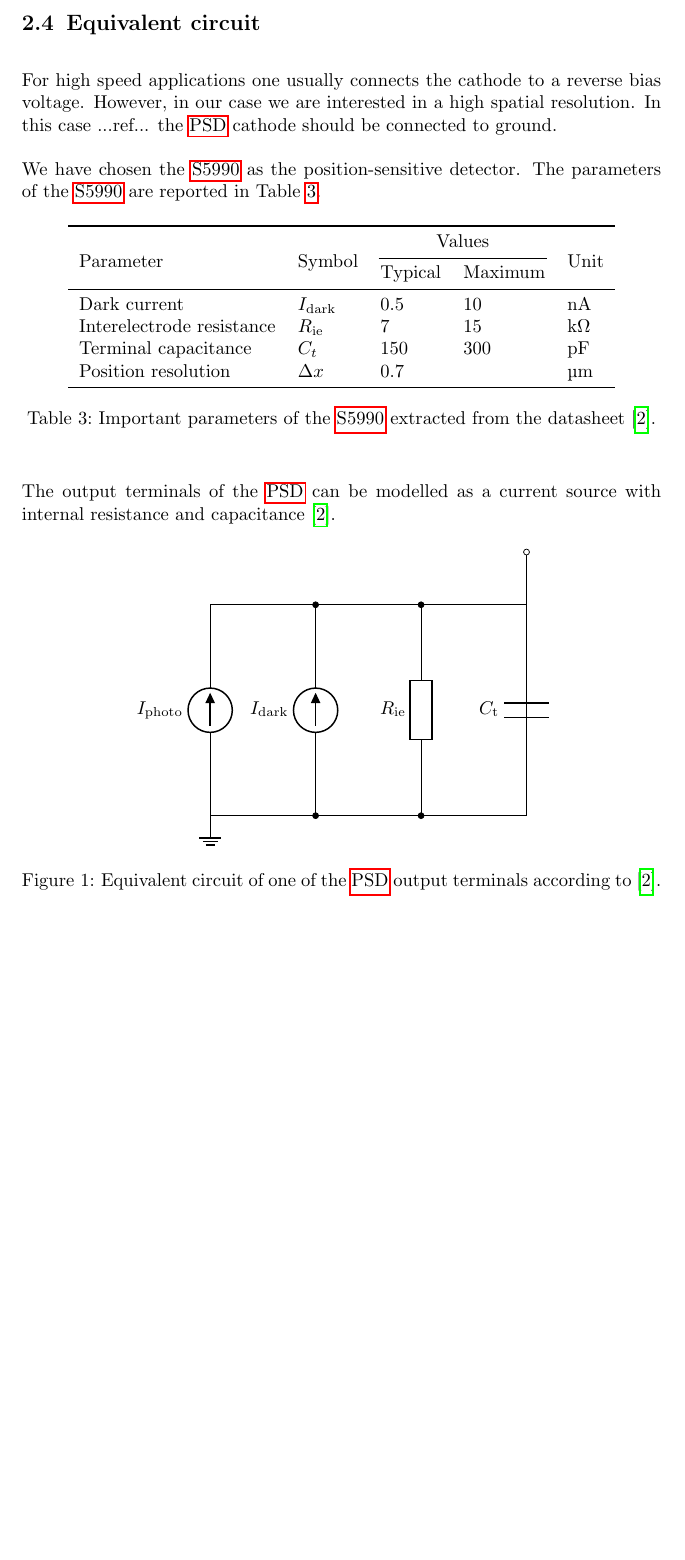
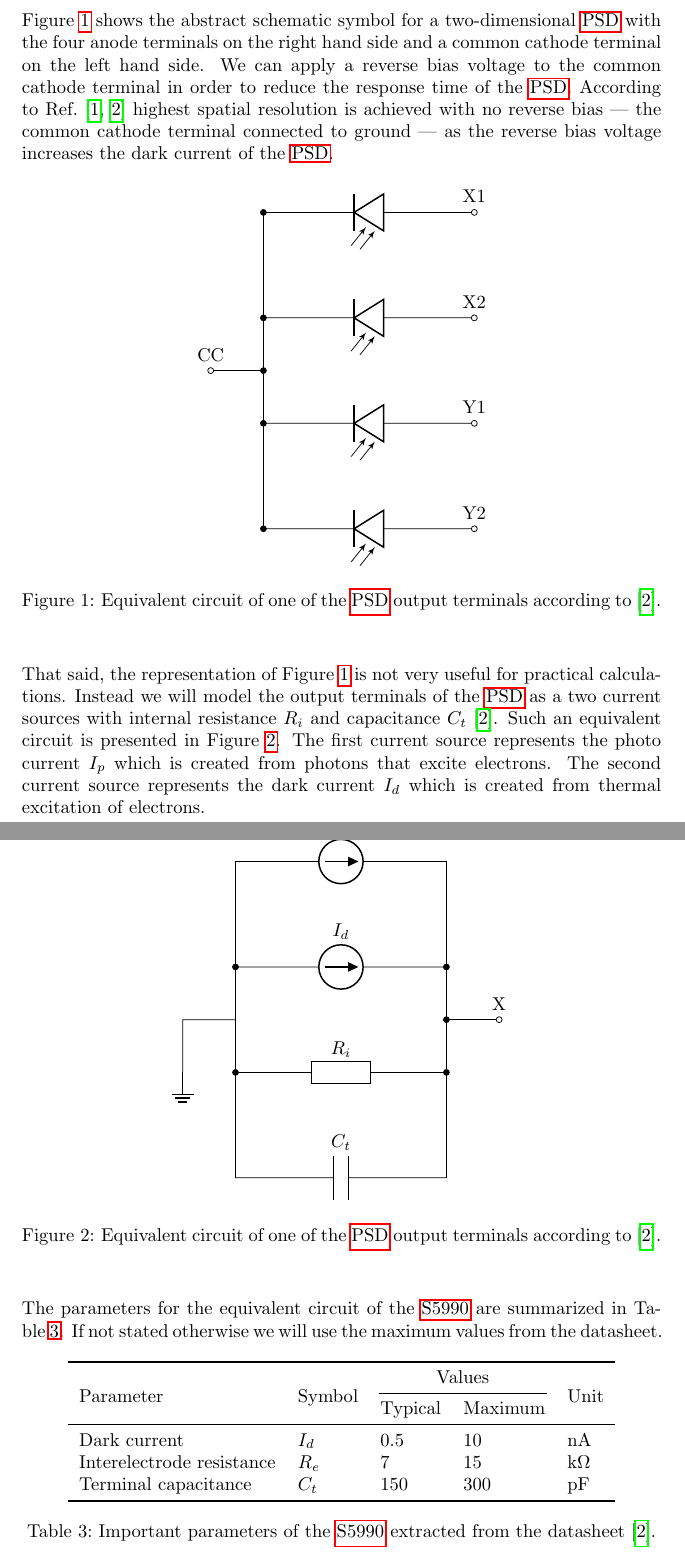
Before and after one commit to bodokaiser/position-sensitive-detector, a LaTeX document (documentation/main.tex, which reads documentation/section/position-sensitive-detector.tex): part of page 5 of 7 before the commit and two parts of pages 5 and 6 of 8 after it, the two joined at a grey line, cut at the place of the change, the shorter picture padded with empty space. Compiled offline with pdfLaTeX.

Commit message:
completed position-sensitive-detector section of the documentation

```diff
--- a/documentation/section/position-sensitive-detector.tex
+++ b/documentation/section/position-sensitive-detector.tex
@@ -81,13 +81,75 @@ In general we can use an additional lens in front of the \gls{psd} in order to p
 
 \subsection{Equivalent circuit}
 
-
-For high speed applications one usually connects the cathode to a reverse bias voltage.
-However, in our case we are interested in a high spatial resolution. In this case ...ref... the \gls{psd} cathode should be connected to ground.
-
-
-We have chosen the \gls{s5990} as the position-sensitive detector.
-The parameters of the \gls{s5990} are reported in \Cref{tab:psd_s5990}.
+\Cref{fig:psd_symbol} shows the abstract schematic symbol for a two-dimensional \gls{psd} with the four anode terminals on the right hand side and a common cathode terminal on the left hand side.
+We can apply a reverse bias voltage to the common cathode terminal in order to reduce the response time of the \gls{psd}.
+According to Ref.~\cite{Noorlag74,HamamatsuPSD} highest spatial resolution is achieved with no reverse bias --- the common cathode terminal connected to ground --- as the reverse bias voltage increases the dark current of the \gls{psd}.
+\begin{figure}[H]
+	\centering
+	\begin{circuitikz}
+		\draw (0, 0)
+			node[ocirc, label=CC] {}
+			to[short, -*] ++(1, 0)
+			+(4, 1)
+			node[ocirc, label=X2] {}
+			to[photodiode] +(0, 1)
+			to[short, *-] +(0, -1)
+			+(4, 3)
+			node[ocirc, label=X1] {}
+			to[photodiode] +(0, 3)
+			to[short, *-] +(0, -3)
+			+(4, -1)
+			node[ocirc, label=Y1] {}
+			to[photodiode] +(0, -1)
+			to[short, *-] +(0, 1)
+			+(4, -3)
+			node[ocirc, label=Y2] {}
+			to[photodiode] +(0,-3)
+			to[short, *-] +(0, 3)
+	;
+	\end{circuitikz}
+	\caption{Equivalent circuit of one of the \gls{psd} output terminals according to~\cite{HamamatsuPSD}.}\label{fig:psd_symbol}
+\end{figure}
+That said, the representation of \Cref{fig:psd_symbol} is not very useful for practical calculations.
+Instead we will model the output terminals of the \gls{psd} as a two current sources with internal resistance $R_i$ and capacitance $C_t$~\cite{HamamatsuPSD}.
+Such an equivalent circuit is presented in \Cref{fig:psd_circuit}.
+The first current source represents the photo current $I_p$ which is created from photons that excite electrons.
+The second current source represents the dark current $I_d$ which is created from thermal excitation of electrons.
+\begin{figure}[H]
+	\centering
+	\begin{circuitikz}
+		\draw (-1, -1)
+			node[ground] {}
+			to[short] ++(0, 1)
+			to[short] ++(1, 0);
+		\draw (0, 3)
+			to[american current source, label=$I_p$] +(4, 0);
+		\draw (0, 1)
+			to[american current source, label=$I_d$] +(4, 0);
+		\draw (0, -1)
+			to[european resistor, label=$R_i$] +(4, 0);
+		\draw (0, -3)
+			to[capacitor, label=$C_t$] +(4, 0);
+		\draw (0, 0)
+			to[short, -*] ++(0, 1)
+			to[short] ++(0, 2);
+		\draw (0, 0)
+			to[short, -*] ++(0, -1)
+			to[short] ++(0, -2);
+		\draw (4, 0)
+			to[short, -*] ++(0, 1)
+			to[short] ++(0, 2);
+		\draw (4, 0)
+			to[short, -*] ++(0, -1)
+			to[short] ++(0, -2);
+		\draw (5, 0)
+			node[ocirc, label=X] {}
+			to[short, -*] ++(-1, 0);
+	\end{circuitikz}
+	\caption{Equivalent circuit of one of the \gls{psd} output terminals according to~\cite{HamamatsuPSD}.}\label{fig:psd_circuit}
+\end{figure}
+The parameters for the equivalent circuit of the \gls{s5990} are summarized in \Cref{tab:psd_s5990}.
+If not stated otherwise we will use the maximum values from the datasheet.
 \begin{table}[H]
 	\centering
 	\begin{tabular}{lllll}
@@ -98,37 +160,10 @@ The parameters of the \gls{s5990} are reported in \Cref{tab:psd_s5990}.
 			\multirow{2}[3]{*}{Unit} \\
 			\cmidrule(lr){3-4} & & Typical & Maximum & \\
 		\midrule
-		Dark current & $I_\text{dark}$ & \num{0.5} & \num{10} & \si{\nano\ampere}\\
-		Interelectrode resistance & $R_\text{ie}$ & \num{7} & \num{15} & \si{\kilo\ohm}\\
+		Dark current & $I_d$ & \num{0.5} & \num{10} & \si{\nano\ampere}\\
+		Interelectrode resistance & $R_e$ & \num{7} & \num{15} & \si{\kilo\ohm}\\
 		Terminal capacitance & $C_t$ & \num{150} & \num{300} & \si{\pico\farad}\\
-		Position resolution & $\Delta x$ & \num{0.7} & & \si{\micro\meter}\\
 		\bottomrule
 	\end{tabular}
 	\caption{Important parameters of the \gls{s5990} extracted from the datasheet~\cite{HamamatsuPSD}.}\label{tab:psd_s5990}
 \end{table}
-
-The output terminals of the \gls{psd} can be modelled as a current source with internal resistance and capacitance~\cite{HamamatsuPSD}.
-\begin{figure}[H]
-	\centering
-	\begin{circuitikz}
-		\draw (0, 0)
-			node[ground] {}
-			to[american current source, l=$I_\text{photo}$] (0, 4)
-			to[short, -*] (2, 4)
-			to[short, -*] (4, 4)
-			to[short] (6, 4)
-			to[short] (6, 0)
-			to[short, -*] (4, 0)
-			to[short, -*] (2, 0)
-			to[short] (0, 0);
-		\draw (2, 0)
-			to[american current source, l=$I_\text{dark}$] (2, 4);
-		\draw (4, 0)
-			to[european resistor, l=$R_\text{ie}$] (4, 4);
-		\draw (6, 0)
-			to[capacitor, l=$C_\text{t}$] (6, 4);
-		\draw (6, 4)
-			to[short, -o] (6, 5);
-	\end{circuitikz}
-	\caption{Equivalent circuit of one of the \gls{psd} output terminals according to~\cite{HamamatsuPSD}.}\label{fig:psd_circuit}
-\end{figure}
```
Also changed, not shown: documentation/section/introduction.tex (+5 -4 lines), documentation/main.pdf.
